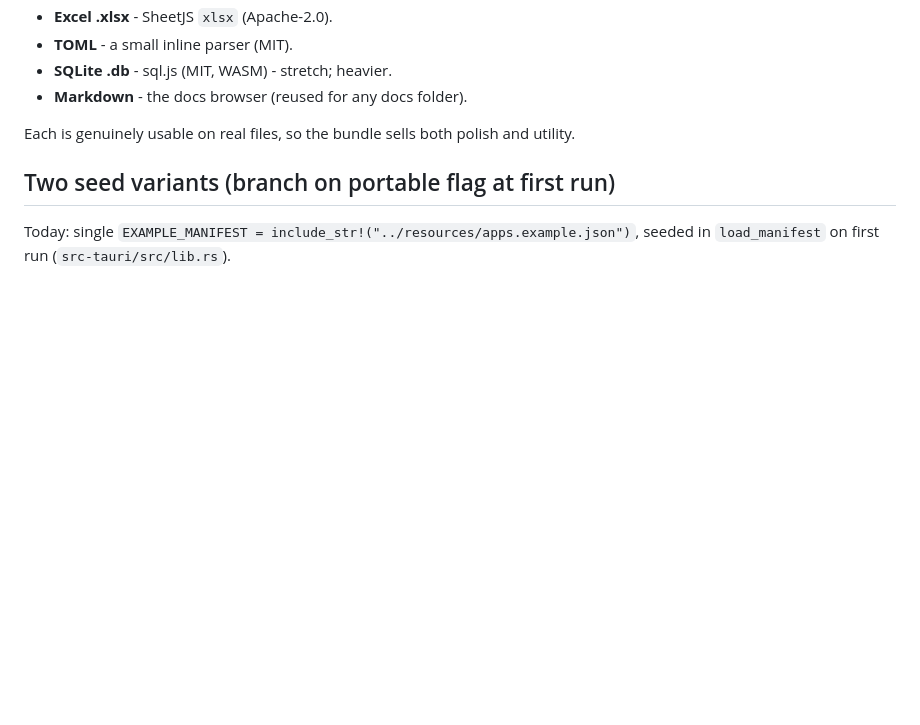
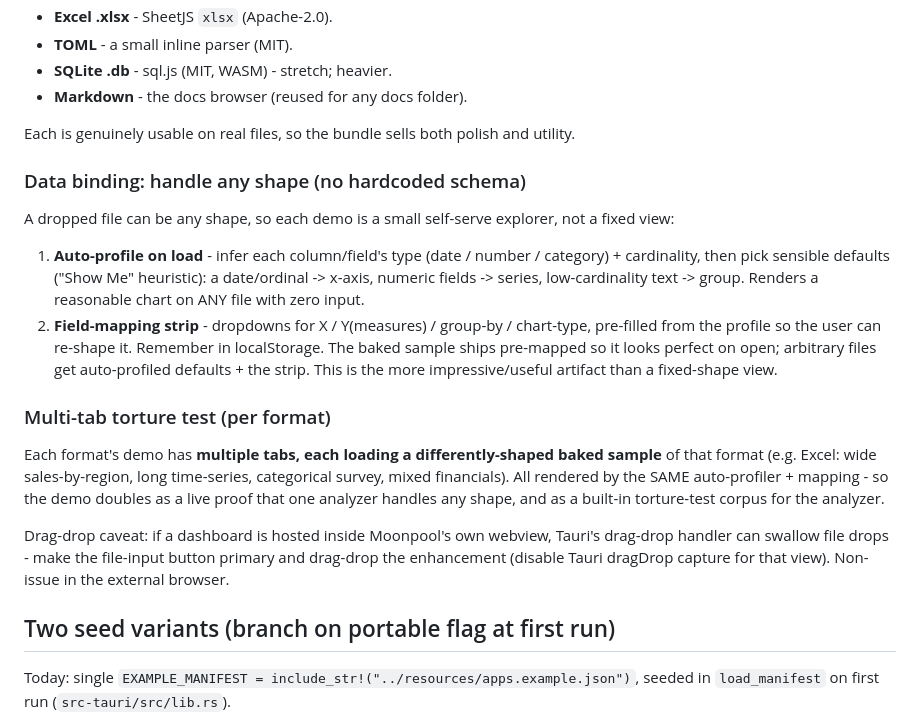
Before and after one commit to kjustinkeener/Moonpool, a Markdown page: docs/portable-scaffold.md, the part around the change. Rendered like a GitHub page; blank space fills up the shorter version.

Commit message:
Spec: any-shape data binding (auto-profile + field mapping) + multi-tab torture test
- Each data-source demo is a self-serve explorer: auto-profile columns (type +
  cardinality) to pick sensible chart defaults, plus a field-mapping strip
  (X/Y/group/chart-type) remembered in localStorage. Baked sample ships pre-mapped.
- Each format demo gets multiple tabs, each a differently-shaped baked sample, all
  rendered by the same analyzer - doubles as a live "handles any shape" proof and a
  torture-test corpus.
- Note the Tauri in-webview drag-drop caveat (file-input primary).

Co-Authored-By: Claude Opus 4.8 <noreply@anthropic.com>

```diff
--- a/docs/portable-scaffold.md
+++ b/docs/portable-scaffold.md
@@ -150,6 +150,33 @@ One demo per source (parser license in parens - all inline-vendored):
 
 Each is genuinely usable on real files, so the bundle sells both polish and utility.
 
+### Data binding: handle any shape (no hardcoded schema)
+
+A dropped file can be any shape, so each demo is a small self-serve explorer, not a
+fixed view:
+1. **Auto-profile on load** - infer each column/field's type (date / number /
+   category) + cardinality, then pick sensible defaults ("Show Me" heuristic): a
+   date/ordinal -> x-axis, numeric fields -> series, low-cardinality text -> group.
+   Renders a reasonable chart on ANY file with zero input.
+2. **Field-mapping strip** - dropdowns for X / Y(measures) / group-by / chart-type,
+   pre-filled from the profile so the user can re-shape it. Remember in localStorage.
+The baked sample ships pre-mapped so it looks perfect on open; arbitrary files get
+auto-profiled defaults + the strip. This is the more impressive/useful artifact than
+a fixed-shape view.
+
+### Multi-tab torture test (per format)
+
+Each format's demo has **multiple tabs, each loading a differently-shaped baked
+sample** of that format (e.g. Excel: wide sales-by-region, long time-series,
+categorical survey, mixed financials). All rendered by the SAME auto-profiler +
+mapping - so the demo doubles as a live proof that one analyzer handles any shape,
+and as a built-in torture-test corpus for the analyzer.
+
+Drag-drop caveat: if a dashboard is hosted inside Moonpool's own webview, Tauri's
+drag-drop handler can swallow file drops - make the file-input button primary and
+drag-drop the enhancement (disable Tauri dragDrop capture for that view). Non-issue
+in the external browser.
+
 ## Two seed variants (branch on portable flag at first run)
 
 Today: single `EXAMPLE_MANIFEST = include_str!("../resources/apps.example.json")`,
```
